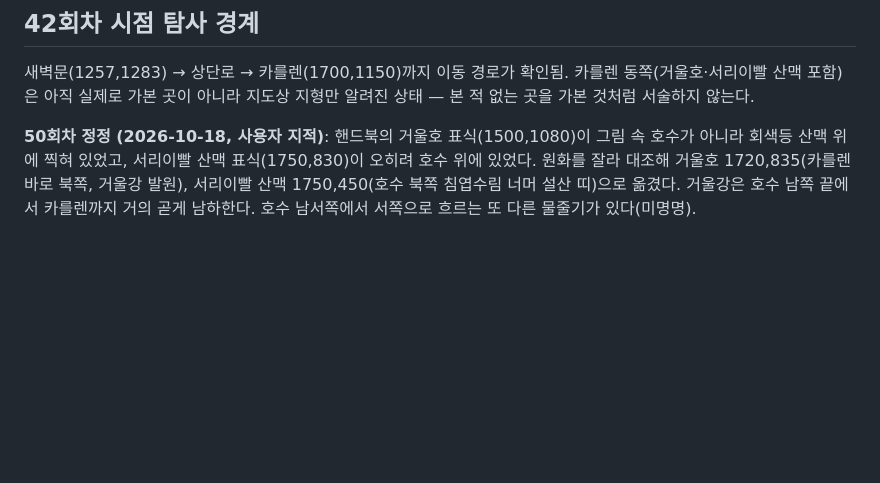
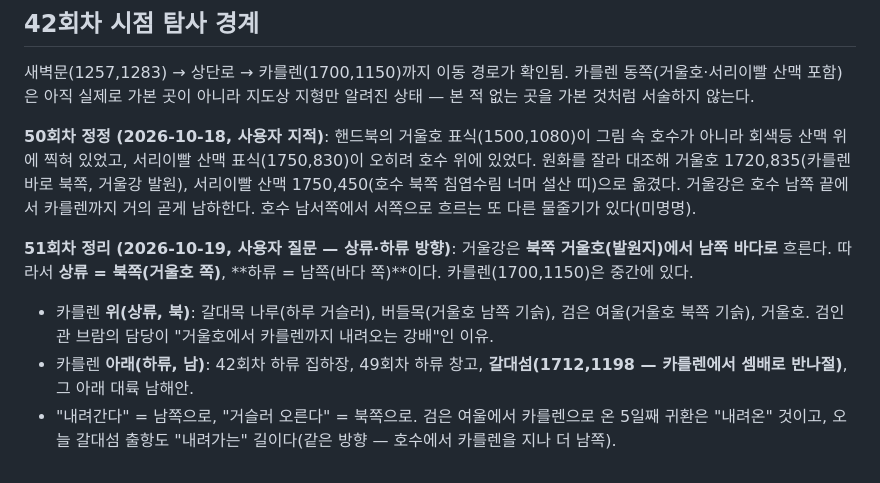
Before and after one commit to mawangsm-boop/claude-airpg, a Markdown page: archive/world_geography.md, the part around the change. GitHub-like rendering; blank space fills up the shorter version.

Commit message:
지리 정리 — 상류·하류 방향 고정
Co-Authored-By: Claude Sonnet 5.5 <noreply@anthropic.com>

```diff
--- a/archive/world_geography.md
+++ b/archive/world_geography.md
@@ -67,3 +67,8 @@
 새벽문(1257,1283) → 상단로 → 카를렌(1700,1150)까지 이동 경로가 확인됨. 카를렌 동쪽(거울호·서리이빨 산맥 포함)은 아직 실제로 가본 곳이 아니라 지도상 지형만 알려진 상태 — 본 적 없는 곳을 가본 것처럼 서술하지 않는다.
 
 **50회차 정정 (2026-10-18, 사용자 지적)**: 핸드북의 거울호 표식(1500,1080)이 그림 속 호수가 아니라 회색등 산맥 위에 찍혀 있었고, 서리이빨 산맥 표식(1750,830)이 오히려 호수 위에 있었다. 원화를 잘라 대조해 거울호 1720,835(카를렌 바로 북쪽, 거울강 발원), 서리이빨 산맥 1750,450(호수 북쪽 침엽수림 너머 설산 띠)으로 옮겼다. 거울강은 호수 남쪽 끝에서 카를렌까지 거의 곧게 남하한다. 호수 남서쪽에서 서쪽으로 흐르는 또 다른 물줄기가 있다(미명명).
+
+**51회차 정리 (2026-10-19, 사용자 질문 — 상류·하류 방향)**: 거울강은 **북쪽 거울호(발원지)에서 남쪽 바다로** 흐른다. 따라서 **상류 = 북쪽(거울호 쪽)**, **하류 = 남쪽(바다 쪽)**이다. 카를렌(1700,1150)은 중간에 있다.
+- 카를렌 **위(상류, 북)**: 갈대목 나루(하루 거슬러), 버들목(거울호 남쪽 기슭), 검은 여울(거울호 북쪽 기슭), 거울호. 검인관 브람의 담당이 "거울호에서 카를렌까지 내려오는 강배"인 이유.
+- 카를렌 **아래(하류, 남)**: 42회차 하류 집하장, 49회차 하류 창고, **갈대섬(1712,1198 — 카를렌에서 셈배로 반나절)**, 그 아래 대륙 남해안.
+- "내려간다" = 남쪽으로, "거슬러 오른다" = 북쪽으로. 검은 여울에서 카를렌으로 온 5일째 귀환은 "내려온" 것이고, 오늘 갈대섬 출항도 "내려가는" 길이다(같은 방향 — 호수에서 카를렌을 지나 더 남쪽).
```
